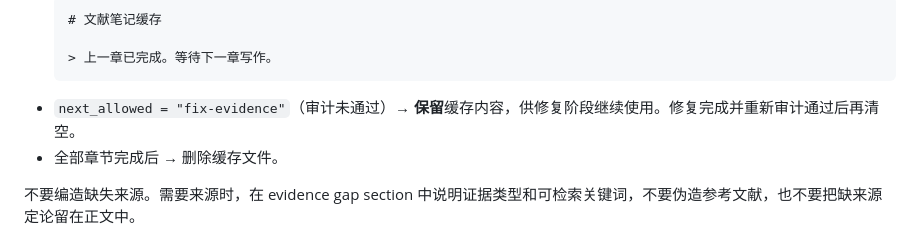
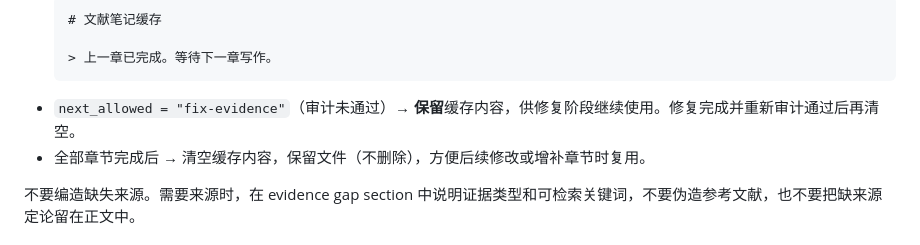
Before and after one commit to little3tar/paper-anti-aigc, a Markdown page: skills/reference-integrity-auditor/SKILL.md, the part around the change. GitHub-like rendering.

````diff
--- a/skills/reference-integrity-auditor/SKILL.md
+++ b/skills/reference-integrity-auditor/SKILL.md
@@ -145,7 +145,7 @@ description: >-
   > 上一章已完成。等待下一章写作。
   ```
 - `next_allowed = "fix-evidence"`（审计未通过）→ **保留**缓存内容，供修复阶段继续使用。修复完成并重新审计通过后再清空。
-- 全部章节完成后 → 删除缓存文件。
+- 全部章节完成后 → 清空缓存内容，保留文件（不删除），方便后续修改或增补章节时复用。
 
 不要编造缺失来源。需要来源时，在 evidence gap section 中说明证据类型和可检索关键词，不要伪造参考文献，也不要把缺来源定论留在正文中。
 
````
Also changed, not shown: skills/thesis-writing-workflow/SKILL.md (+1 -1 lines), 1 other file.
